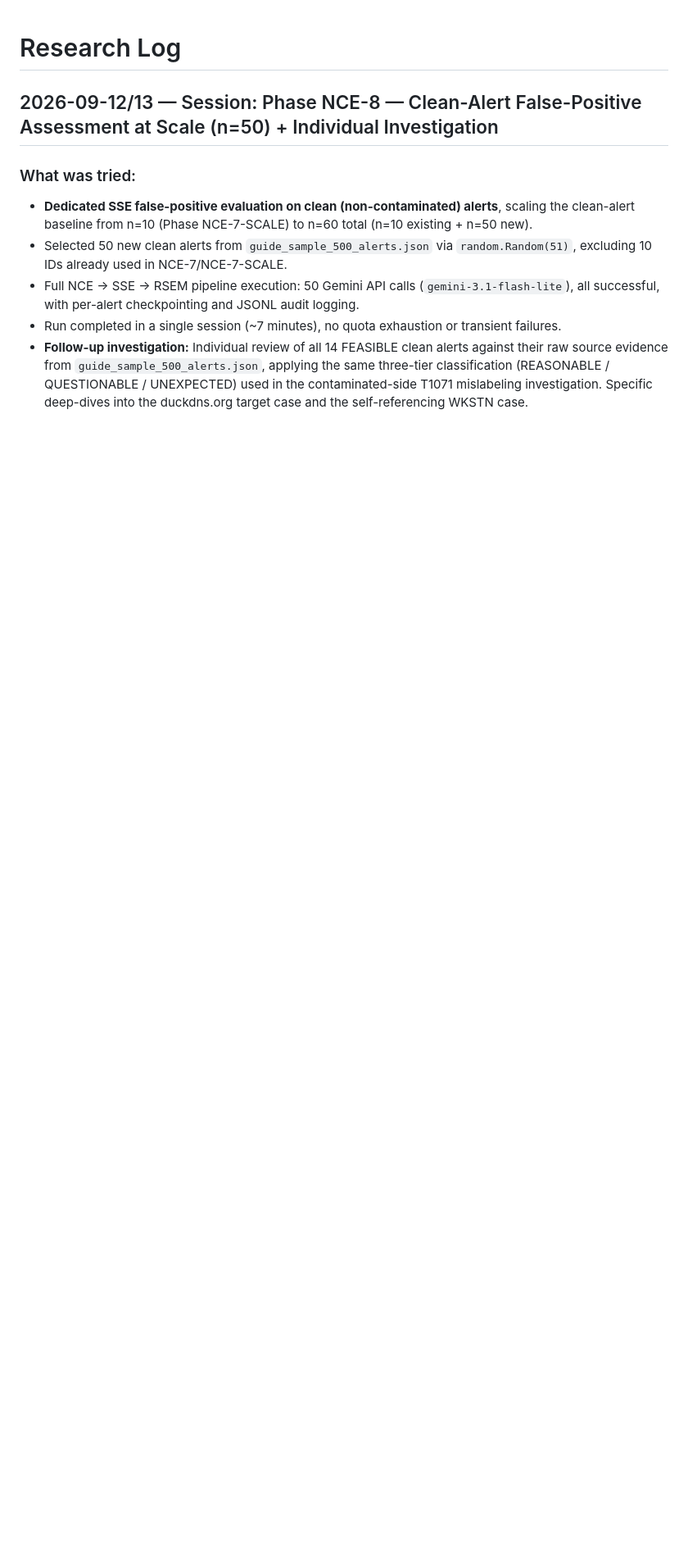
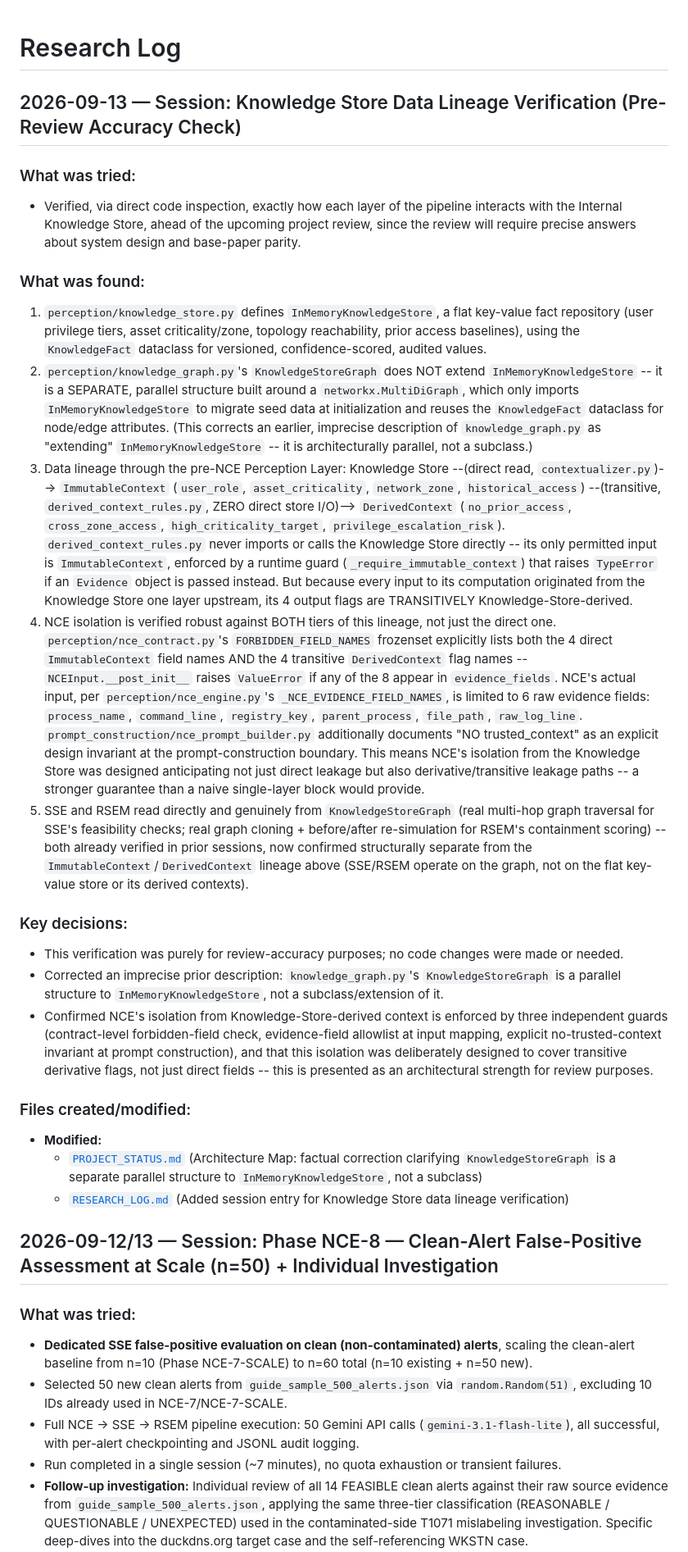
Before and after one commit to Akshara-reddy612/AgentSOC, a Markdown page: RESEARCH_LOG.md, the part around the change. Shown at 82% size. Drawn GitHub-style; blank space fills up the shorter version.

Commit message:
Correct architecture description: KnowledgeStoreGraph is a parallel structure to InMemoryKnowledgeStore, not a subclass. Document full knowledge-store data lineage and NCE isolation verification for review accuracy.

```diff
--- a/RESEARCH_LOG.md
+++ b/RESEARCH_LOG.md
@@ -1,4 +1,28 @@
 # Research Log
+
+## 2026-09-13 — Session: Knowledge Store Data Lineage Verification (Pre-Review Accuracy Check)
+
+### What was tried:
+- Verified, via direct code inspection, exactly how each layer of the pipeline interacts with the Internal Knowledge Store, ahead of the upcoming project review, since the review will require precise answers about system design and base-paper parity.
+
+### What was found:
+1. `perception/knowledge_store.py` defines `InMemoryKnowledgeStore`, a flat key-value fact repository (user privilege tiers, asset criticality/zone, topology reachability, prior access baselines), using the `KnowledgeFact` dataclass for versioned, confidence-scored, audited values.
+2. `perception/knowledge_graph.py`'s `KnowledgeStoreGraph` does NOT extend `InMemoryKnowledgeStore` -- it is a SEPARATE, parallel structure built around a `networkx.MultiDiGraph`, which only imports `InMemoryKnowledgeStore` to migrate seed data at initialization and reuses the `KnowledgeFact` dataclass for node/edge attributes. (This corrects an earlier, imprecise description of `knowledge_graph.py` as "extending" `InMemoryKnowledgeStore` -- it is architecturally parallel, not a subclass.)
+3. Data lineage through the pre-NCE Perception Layer:
+   Knowledge Store --(direct read, `contextualizer.py`)--> `ImmutableContext` (`user_role`, `asset_criticality`, `network_zone`, `historical_access`) --(transitive, `derived_context_rules.py`, ZERO direct store I/O)--> `DerivedContext` (`no_prior_access`, `cross_zone_access`, `high_criticality_target`, `privilege_escalation_risk`).
+   `derived_context_rules.py` never imports or calls the Knowledge Store directly -- its only permitted input is `ImmutableContext`, enforced by a runtime guard (`_require_immutable_context`) that raises `TypeError` if an `Evidence` object is passed instead. But because every input to its computation originated from the Knowledge Store one layer upstream, its 4 output flags are TRANSITIVELY Knowledge-Store-derived.
+4. NCE isolation is verified robust against BOTH tiers of this lineage, not just the direct one. `perception/nce_contract.py`'s `FORBIDDEN_FIELD_NAMES` frozenset explicitly lists both the 4 direct `ImmutableContext` field names AND the 4 transitive `DerivedContext` flag names -- `NCEInput.__post_init__` raises `ValueError` if any of the 8 appear in `evidence_fields`. NCE's actual input, per `perception/nce_engine.py`'s `_NCE_EVIDENCE_FIELD_NAMES`, is limited to 6 raw evidence fields: `process_name`, `command_line`, `registry_key`, `parent_process`, `file_path`, `raw_log_line`. `prompt_construction/nce_prompt_builder.py` additionally documents "NO trusted_context" as an explicit design invariant at the prompt-construction boundary. This means NCE's isolation from the Knowledge Store was designed anticipating not just direct leakage but also derivative/transitive leakage paths -- a stronger guarantee than a naive single-layer block would provide.
+5. SSE and RSEM read directly and genuinely from `KnowledgeStoreGraph` (real multi-hop graph traversal for SSE's feasibility checks; real graph cloning + before/after re-simulation for RSEM's containment scoring) -- both already verified in prior sessions, now confirmed structurally separate from the `ImmutableContext`/`DerivedContext` lineage above (SSE/RSEM operate on the graph, not on the flat key-value store or its derived contexts).
+
+### Key decisions:
+- This verification was purely for review-accuracy purposes; no code changes were made or needed.
+- Corrected an imprecise prior description: `knowledge_graph.py`'s `KnowledgeStoreGraph` is a parallel structure to `InMemoryKnowledgeStore`, not a subclass/extension of it.
+- Confirmed NCE's isolation from Knowledge-Store-derived context is enforced by three independent guards (contract-level forbidden-field check, evidence-field allowlist at input mapping, explicit no-trusted-context invariant at prompt construction), and that this isolation was deliberately designed to cover transitive derivative flags, not just direct fields -- this is presented as an architectural strength for review purposes.
+
+### Files created/modified:
+- **Modified:**
+  - [`PROJECT_STATUS.md`](file:///c:/agentsoc/PROJECT_STATUS.md) (Architecture Map: factual correction clarifying `KnowledgeStoreGraph` is a separate parallel structure to `InMemoryKnowledgeStore`, not a subclass)
+  - [`RESEARCH_LOG.md`](file:///c:/agentsoc/RESEARCH_LOG.md) (Added session entry for Knowledge Store data lineage verification)
 
 ## 2026-09-12/13 — Session: Phase NCE-8 — Clean-Alert False-Positive Assessment at Scale (n=50) + Individual Investigation
 
```
Also changed, not shown: PROJECT_STATUS.md (+1 -1 lines).
